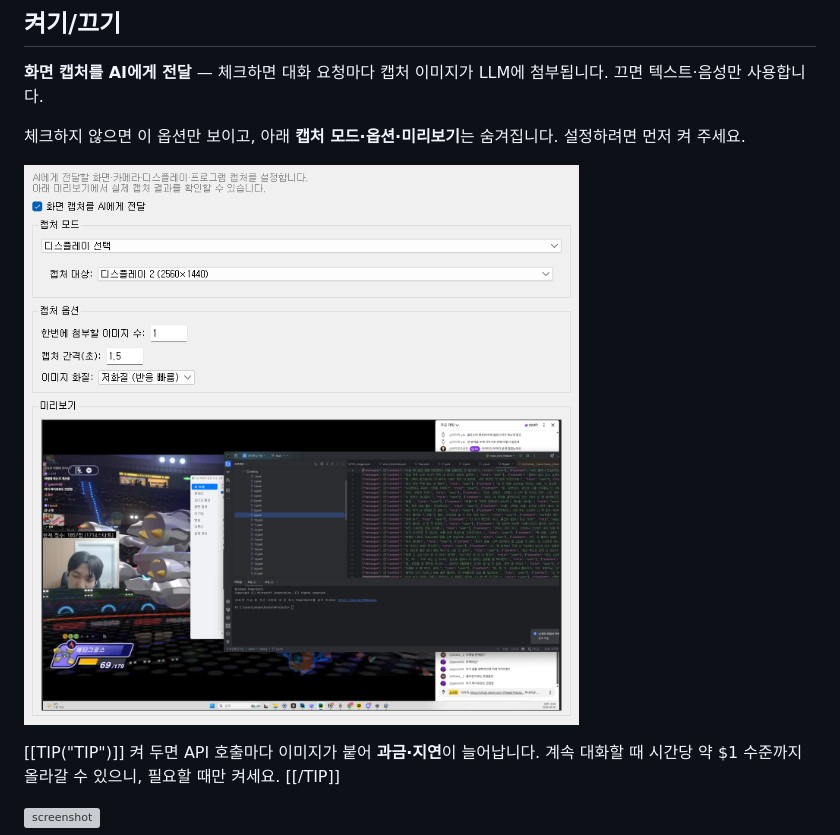
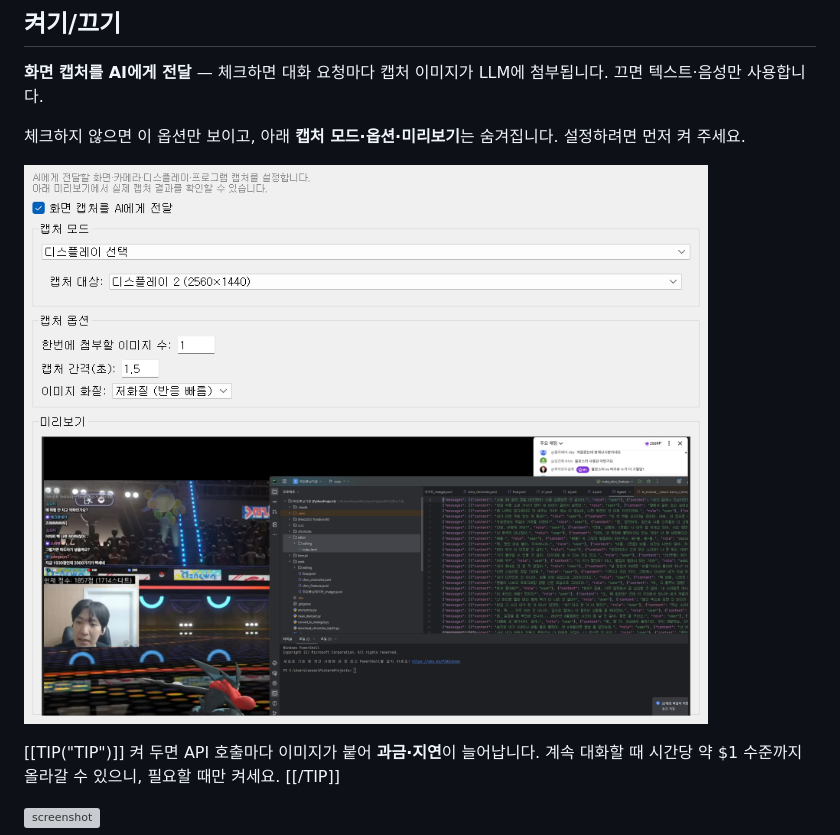
Before and after one commit to sesang06/siro-manual, a Markdown page: pages/02-4-capture.md, the part around the change. Drawn GitHub-style; pictures changed too: assets/ui/panel-capture-enabled.png (added), assets/ui/panel-capture.png (deleted); grey boxes are pictures that could not be loaded.

Commit message:
Fix capture panel image: rename to panel-capture-enabled for WikiDocs re-upload.
Co-authored-by: Cursor <cursoragent@cursor.com>

```diff
--- a/pages/02-4-capture.md
+++ b/pages/02-4-capture.md
@@ -8,7 +8,7 @@
 
 체크하지 않으면 이 옵션만 보이고, 아래 **캡처 모드·옵션·미리보기**는 숨겨집니다. 설정하려면 먼저 켜 주세요.
 
-![화면 캡처 패널 — AI 전달 켠 상태](../assets/ui/panel-capture.png)
+![화면 캡처 패널 — AI 전달 켠 상태](../assets/ui/panel-capture-enabled.png)
 
 [[TIP("TIP")]]
 켜 두면 API 호출마다 이미지가 붙어 **과금·지연**이 늘어납니다. 계속 대화할 때 시간당 약 $1 수준까지 올라갈 수 있으니, 필요할 때만 켜세요.
```
